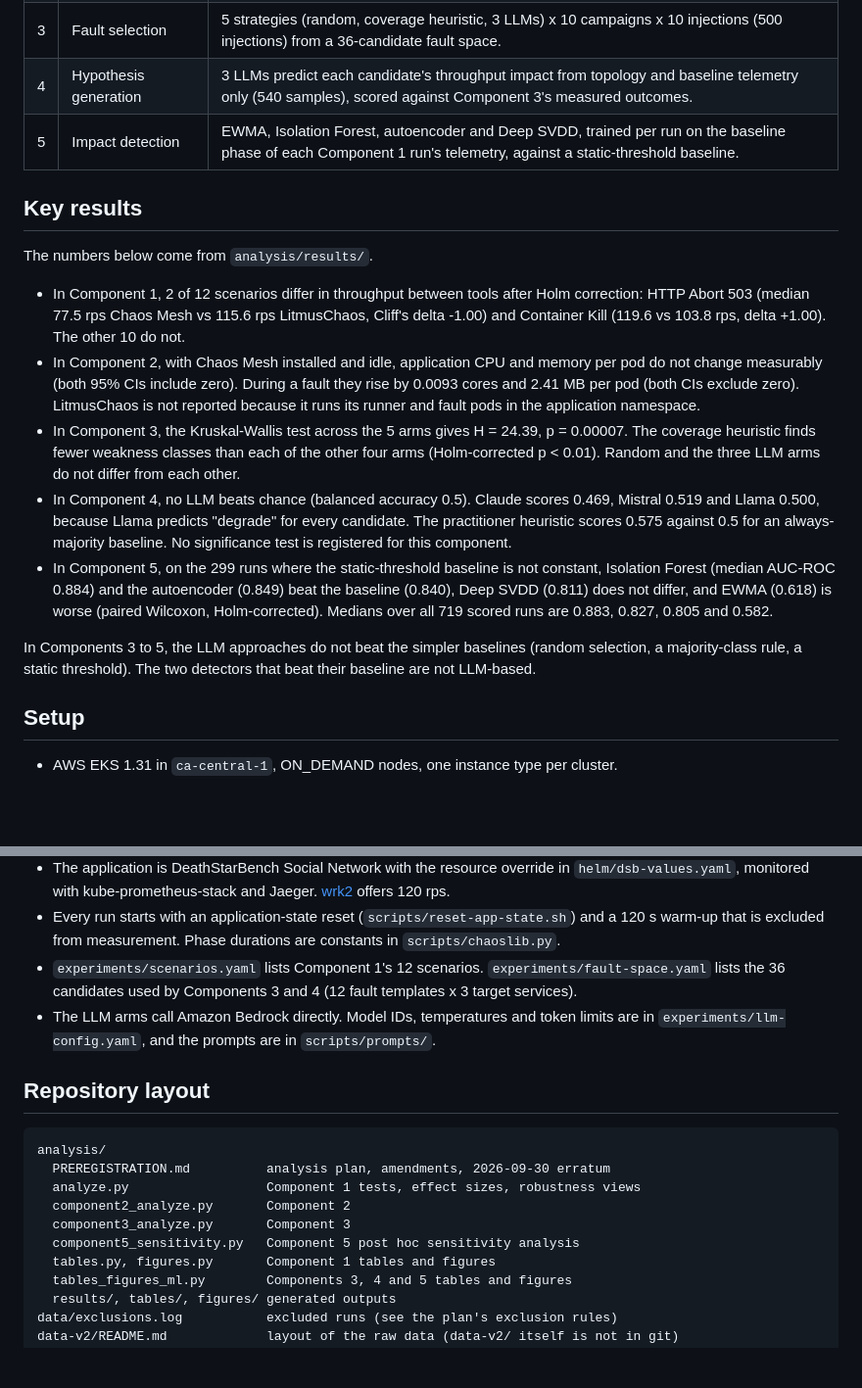
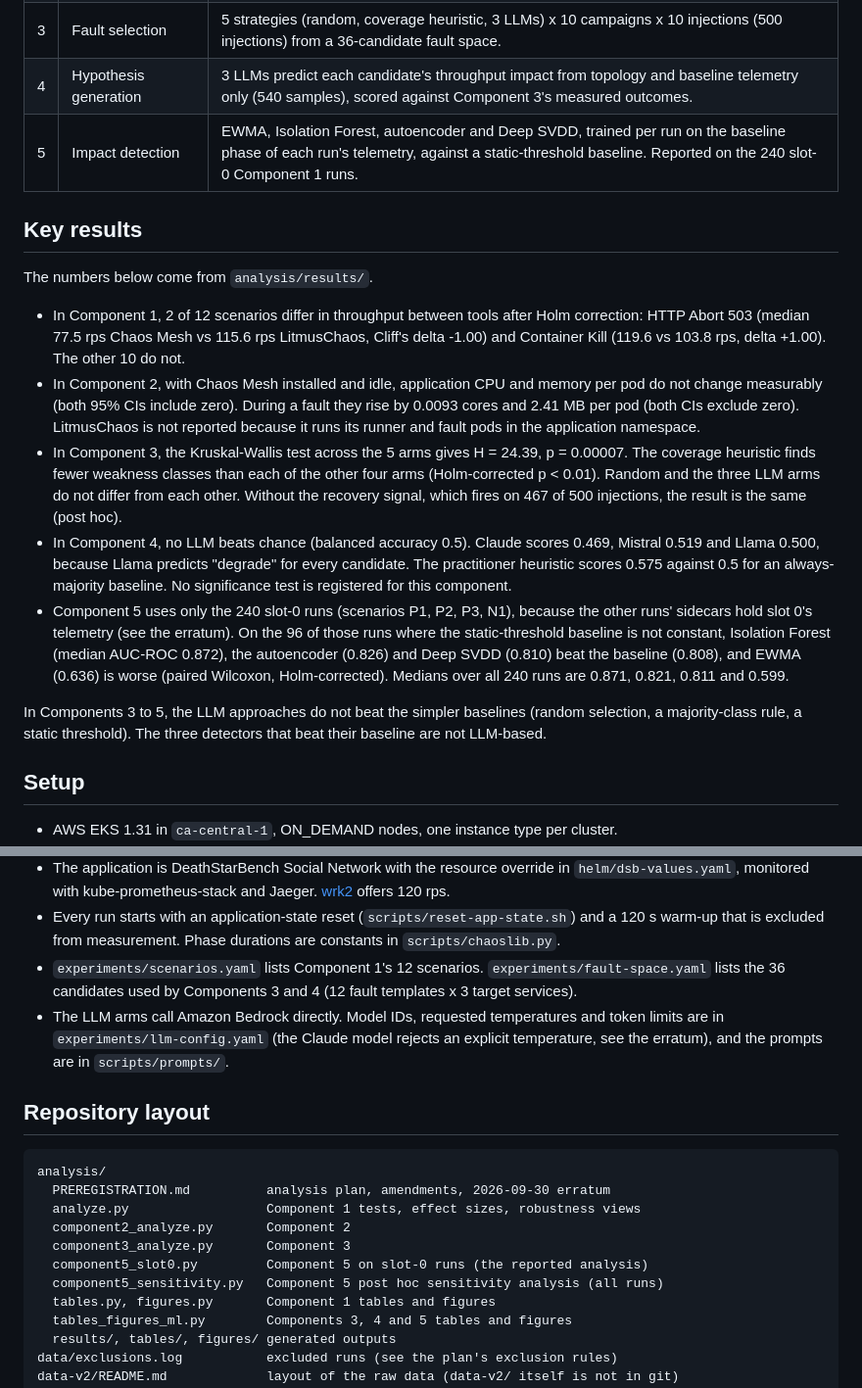
Before and after one commit to mateenali66/chaos-benchmark, a Markdown page: README.md, 2 parts joined by grey strips. Shown at 98% size. Rendered like a GitHub page; blank space fills up the shorter version.

Commit message:
docs: extend the erratum with concurrency, sidecar, recovery-signal and temperature notes

```diff
--- a/README.md
+++ b/README.md
@@ -14,7 +14,7 @@ The statistical plan, every dated amendment and the reasons for each are in [`an
 | 2 | Overhead decomposition | Chaos Mesh only. Mean CPU and memory per pod in the application namespace (application pods and load generator, not the tool's own pods) with no tool, with the tool idle, and during a fault, 10 runs each. |
 | 3 | Fault selection | 5 strategies (random, coverage heuristic, 3 LLMs) x 10 campaigns x 10 injections (500 injections) from a 36-candidate fault space. |
 | 4 | Hypothesis generation | 3 LLMs predict each candidate's throughput impact from topology and baseline telemetry only (540 samples), scored against Component 3's measured outcomes. |
-| 5 | Impact detection | EWMA, Isolation Forest, autoencoder and Deep SVDD, trained per run on the baseline phase of each Component 1 run's telemetry, against a static-threshold baseline. |
+| 5 | Impact detection | EWMA, Isolation Forest, autoencoder and Deep SVDD, trained per run on the baseline phase of each run's telemetry, against a static-threshold baseline. Reported on the 240 slot-0 Component 1 runs. |
 
 ## Key results
 
@@ -22,11 +22,11 @@ The numbers below come from `analysis/results/`.
 
 - In Component 1, 2 of 12 scenarios differ in throughput between tools after Holm correction: HTTP Abort 503 (median 77.5 rps Chaos Mesh vs 115.6 rps LitmusChaos, Cliff's delta -1.00) and Container Kill (119.6 vs 103.8 rps, delta +1.00). The other 10 do not.
 - In Component 2, with Chaos Mesh installed and idle, application CPU and memory per pod do not change measurably (both 95% CIs include zero). During a fault they rise by 0.0093 cores and 2.41 MB per pod (both CIs exclude zero). LitmusChaos is not reported because it runs its runner and fault pods in the application namespace.
-- In Component 3, the Kruskal-Wallis test across the 5 arms gives H = 24.39, p = 0.00007. The coverage heuristic finds fewer weakness classes than each of the other four arms (Holm-corrected p < 0.01). Random and the three LLM arms do not differ from each other.
+- In Component 3, the Kruskal-Wallis test across the 5 arms gives H = 24.39, p = 0.00007. The coverage heuristic finds fewer weakness classes than each of the other four arms (Holm-corrected p < 0.01). Random and the three LLM arms do not differ from each other. Without the recovery signal, which fires on 467 of 500 injections, the result is the same (post hoc).
 - In Component 4, no LLM beats chance (balanced accuracy 0.5). Claude scores 0.469, Mistral 0.519 and Llama 0.500, because Llama predicts "degrade" for every candidate. The practitioner heuristic scores 0.575 against 0.5 for an always-majority baseline. No significance test is registered for this component.
-- In Component 5, on the 299 runs where the static-threshold baseline is not constant, Isolation Forest (median AUC-ROC 0.884) and the autoencoder (0.849) beat the baseline (0.840), Deep SVDD (0.811) does not differ, and EWMA (0.618) is worse (paired Wilcoxon, Holm-corrected). Medians over all 719 scored runs are 0.883, 0.827, 0.805 and 0.582.
+- Component 5 uses only the 240 slot-0 runs (scenarios P1, P2, P3, N1), because the other runs' sidecars hold slot 0's telemetry (see the erratum). On the 96 of those runs where the static-threshold baseline is not constant, Isolation Forest (median AUC-ROC 0.872), the autoencoder (0.826) and Deep SVDD (0.810) beat the baseline (0.808), and EWMA (0.636) is worse (paired Wilcoxon, Holm-corrected). Medians over all 240 runs are 0.871, 0.821, 0.811 and 0.599.
 
-In Components 3 to 5, the LLM approaches do not beat the simpler baselines (random selection, a majority-class rule, a static threshold). The two detectors that beat their baseline are not LLM-based.
+In Components 3 to 5, the LLM approaches do not beat the simpler baselines (random selection, a majority-class rule, a static threshold). The three detectors that beat their baseline are not LLM-based.
 
 ## Setup
 
@@ -36,7 +36,7 @@ In Components 3 to 5, the LLM approaches do not beat the simpler baselines (rand
 - The application is DeathStarBench Social Network with the resource override in `helm/dsb-values.yaml`, monitored with kube-prometheus-stack and Jaeger. [wrk2](https://github.com/giltene/wrk2) offers 120 rps.
 - Every run starts with an application-state reset (`scripts/reset-app-state.sh`) and a 120 s warm-up that is excluded from measurement. Phase durations are constants in `scripts/chaoslib.py`.
 - `experiments/scenarios.yaml` lists Component 1's 12 scenarios. `experiments/fault-space.yaml` lists the 36 candidates used by Components 3 and 4 (12 fault templates x 3 target services).
-- The LLM arms call Amazon Bedrock directly. Model IDs, temperatures and token limits are in `experiments/llm-config.yaml`, and the prompts are in `scripts/prompts/`.
+- The LLM arms call Amazon Bedrock directly. Model IDs, requested temperatures and token limits are in `experiments/llm-config.yaml` (the Claude model rejects an explicit temperature, see the erratum), and the prompts are in `scripts/prompts/`.
 
 ## Repository layout
 
@@ -46,7 +46,8 @@ analysis/
   analyze.py                  Component 1 tests, effect sizes, robustness views
   component2_analyze.py       Component 2
   component3_analyze.py       Component 3
-  component5_sensitivity.py   Component 5 post hoc sensitivity analysis
+  component5_slot0.py         Component 5 on slot-0 runs (the reported analysis)
+  component5_sensitivity.py   Component 5 post hoc sensitivity analysis (all runs)
   tables.py, figures.py       Component 1 tables and figures
   tables_figures_ml.py        Components 3, 4 and 5 tables and figures
   results/, tables/, figures/ generated outputs
```
Also changed, not shown: analysis/PREREGISTRATION.md (+5 -1 lines).
